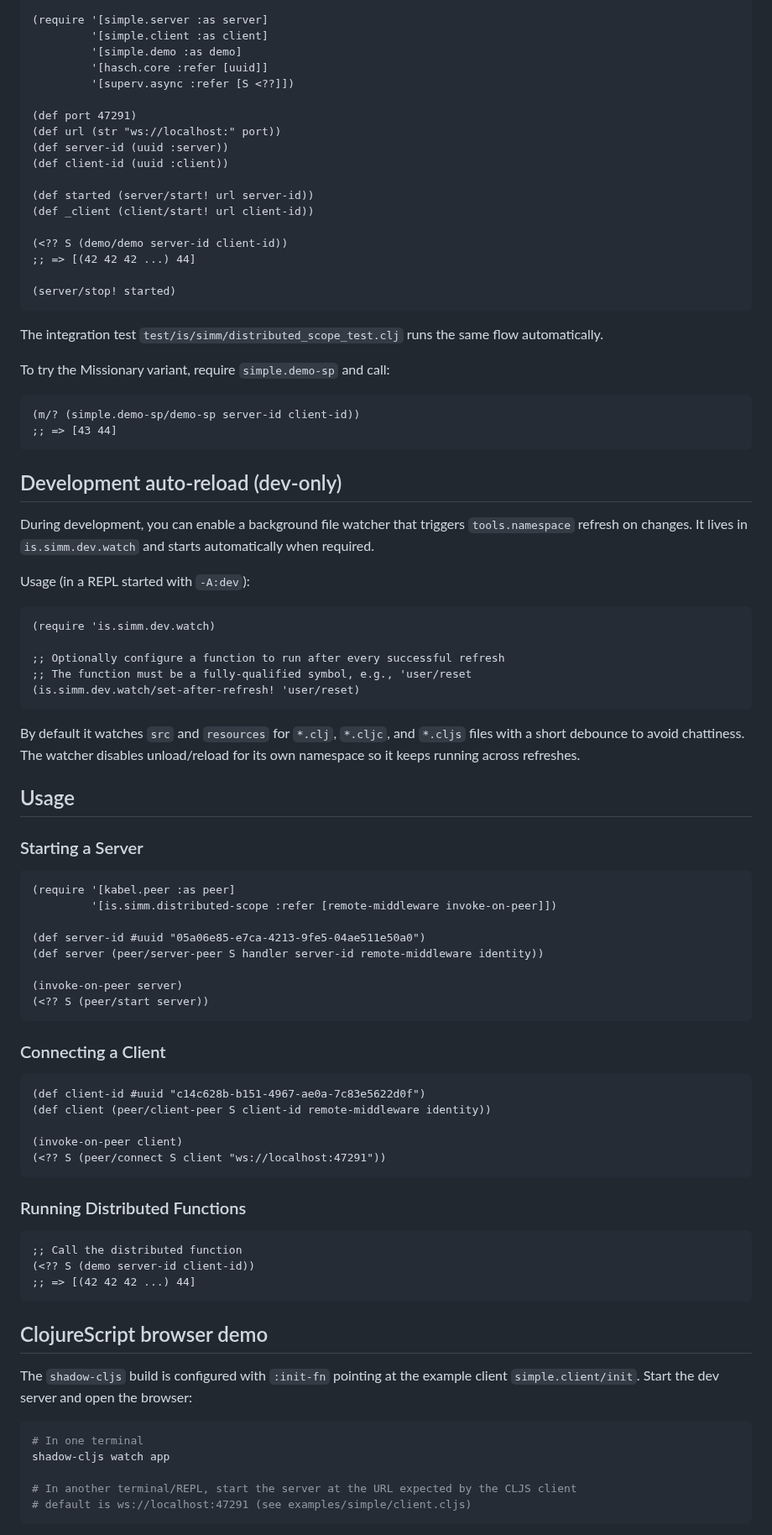
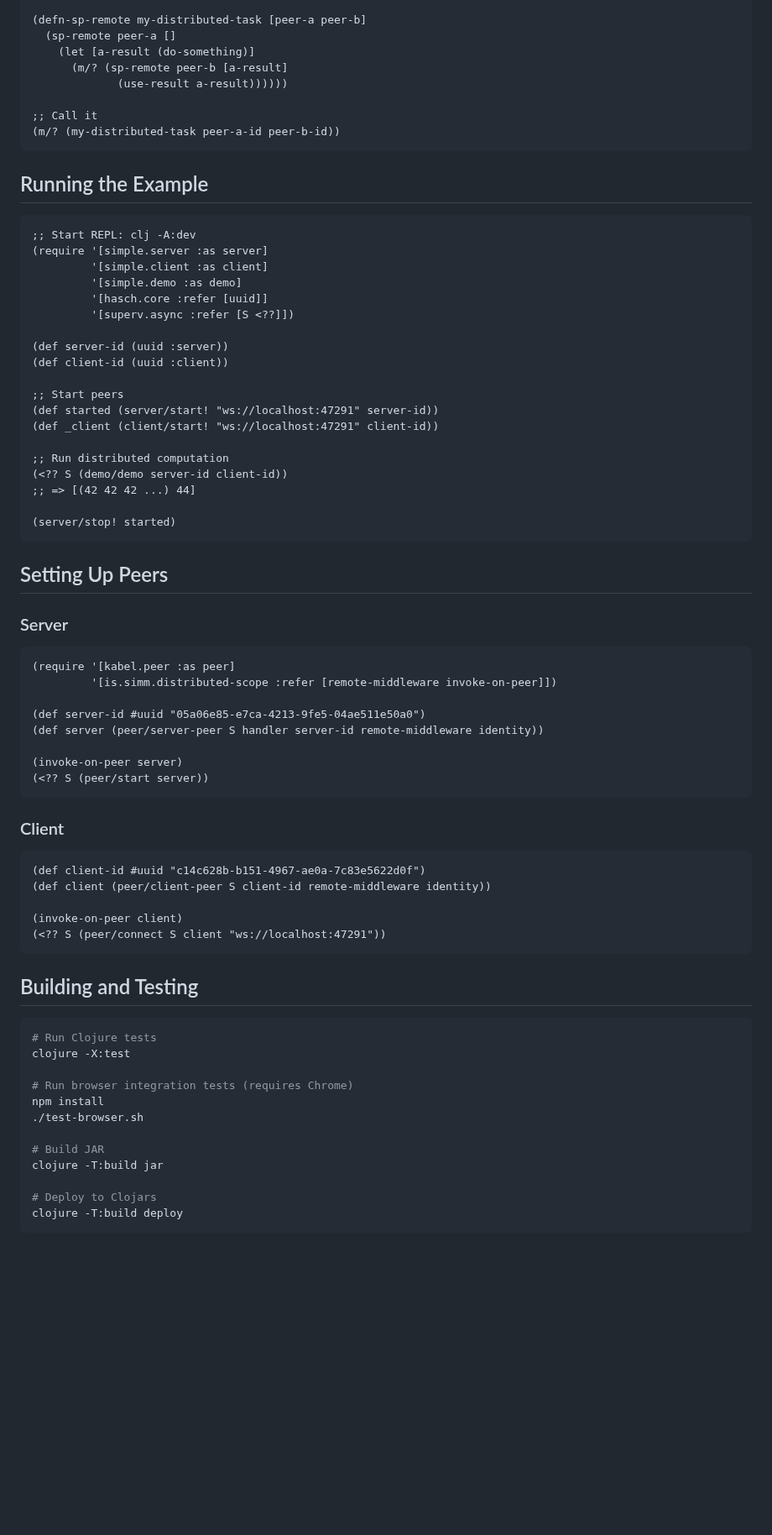
Before and after one commit to simm-is/distributed-scope, a Markdown page: README.md, the part around one of its changes. Shown at 84% size. GitHub-like rendering; blank space fills up the shorter version.

````diff
--- a/README.md
+++ b/README.md
@@ -145,52 +128,41 @@ From a REPL started with the dev alias, you can run a roundtrip:
 
+(defn-sp-remote my-distributed-task [peer-a peer-b]
+  (sp-remote peer-a []
+    (let [a-result (do-something)]
+      (m/? (sp-remote peer-b [a-result]
+             (use-result a-result))))))
+
+;; Call it
+(m/? (my-distributed-task peer-a-id peer-b-id))
+```
+
+## Running the Example
+
+```clojure
+;; Start REPL: clj -A:dev
 (require '[simple.server :as server]
          '[simple.client :as client]
          '[simple.demo :as demo]
          '[hasch.core :refer [uuid]]
          '[superv.async :refer [S <??]])
 
-(def port 47291)
-(def url (str "ws://localhost:" port))
 (def server-id (uuid :server))
 (def client-id (uuid :client))
 
-(def started (server/start! url server-id))
-(def _client (client/start! url client-id))
+;; Start peers
+(def started (server/start! "ws://localhost:47291" server-id))
+(def _client (client/start! "ws://localhost:47291" client-id))
 
+;; Run distributed computation
 (<?? S (demo/demo server-id client-id))
 ;; => [(42 42 42 ...) 44]
 
 (server/stop! started)
 ```
 
-The integration test `test/is/simm/distributed_scope_test.clj` runs the same flow automatically.
+## Setting Up Peers
 
-To try the Missionary variant, require `simple.demo-sp` and call:
-
-```clojure
-(m/? (simple.demo-sp/demo-sp server-id client-id))
-;; => [43 44]
-```
-
-## Development auto-reload (dev-only)
-
-During development, you can enable a background file watcher that triggers `tools.namespace` refresh on changes. It lives in `is.simm.dev.watch` and starts automatically when required.
-
-Usage (in a REPL started with `-A:dev`):
-
-```clojure
-(require 'is.simm.dev.watch)
-
-;; Optionally configure a function to run after every successful refresh
-;; The function must be a fully-qualified symbol, e.g., 'user/reset
-(is.simm.dev.watch/set-after-refresh! 'user/reset)
-```
-
-By default it watches `src` and `resources` for `*.clj`, `*.cljc`, and `*.cljs` files with a short debounce to avoid chattiness. The watcher disables unload/reload for its own namespace so it keeps running across refreshes.
-
-## Usage
-
-### Starting a Server
+### Server
 
 ```clojure
 (require '[kabel.peer :as peer]
@@ -203,7 +175,7 @@ By default it watches `src` and `resources` for `*.clj`, `*.cljc`, and `*.cljs`
 (<?? S (peer/start server))
 ```
 
-### Connecting a Client
+### Client
 
 ```clojure
 (def client-id #uuid "c14c628b-b151-4967-ae0a-7c83e5622d0f")
@@ -213,22 +185,19 @@ By default it watches `src` and `resources` for `*.clj`, `*.cljc`, and `*.cljs`
 (<?? S (peer/connect S client "ws://localhost:47291"))
 ```
 
-### Running Distributed Functions
-
-```clojure
-;; Call the distributed function
-(<?? S (demo server-id client-id))
-;; => [(42 42 42 ...) 44]
-```
-
-## ClojureScript browser demo
-
-The `shadow-cljs` build is configured with `:init-fn` pointing at the example client `simple.client/init`. Start the dev server and open the browser:
+## Building and Testing
 
 ```bash
-# In one terminal
-shadow-cljs watch app
+# Run Clojure tests
+clojure -X:test
 
-# In another terminal/REPL, start the server at the URL expected by the CLJS client
-# default is ws://localhost:47291 (see examples/simple/client.cljs)
+# Run browser integration tests (requires Chrome)
+npm install
+./test-browser.sh
+
+# Build JAR
+clojure -T:build jar
+
+# Deploy to Clojars
+clojure -T:build deploy
 ```
````
Also changed, not shown: other parts of README.md (+84 -135 lines).
